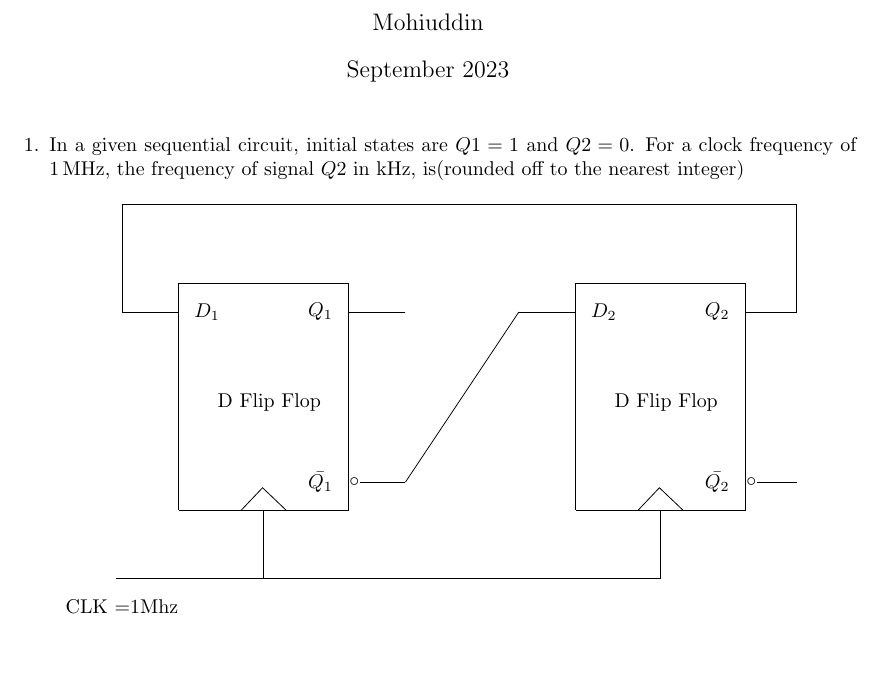
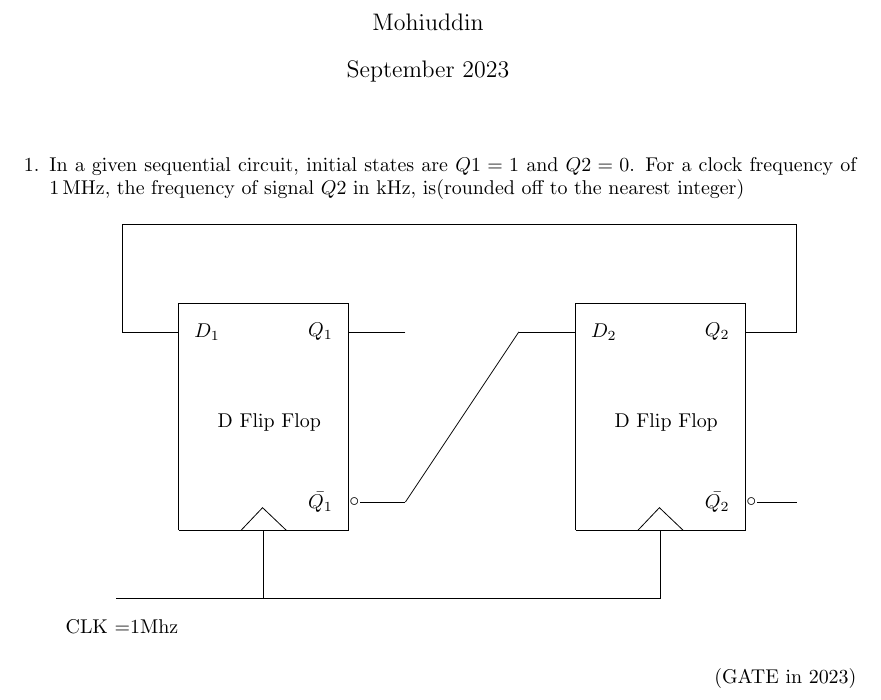
Before and after one commit to mohiuddin1991/LATEX, a LaTeX document (GATE/GATE.tex): part of the page, cut so that both start at the same text, the shorter picture padded with empty space. Compiled offline with pdfLaTeX.

Commit message:
Update GATE.tex

```diff
--- a/GATE/GATE.tex
+++ b/GATE/GATE.tex
@@ -26,6 +26,7 @@
 \maketitle
 
 \begin{enumerate}
+\label{prob:GATE EC2023,63}
 \item In a given sequential circuit, initial states are $Q1 = 1$ and $Q2 = 0$. For a clock frequency of \SI{1}{\mega\hertz}, the frequency of signal $Q2$ in \si{\kilo\hertz}, is(rounded off to the nearest integer)
 
 \begin{figure}[ht]
@@ -79,5 +80,6 @@
 
 \end{tikzpicture}
 \end{figure}
+\hfill(GATE in 2023)
 \end{enumerate}
 \end{document}
```
